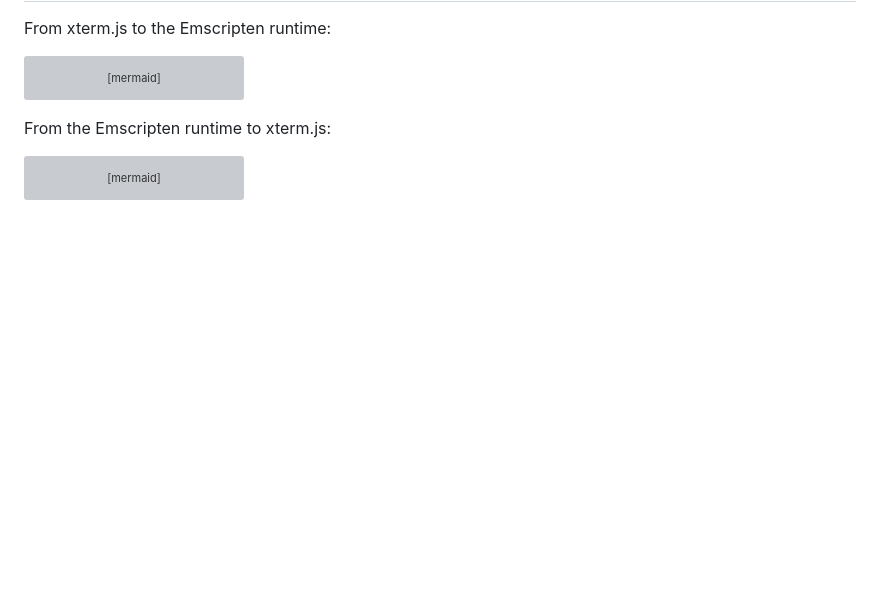
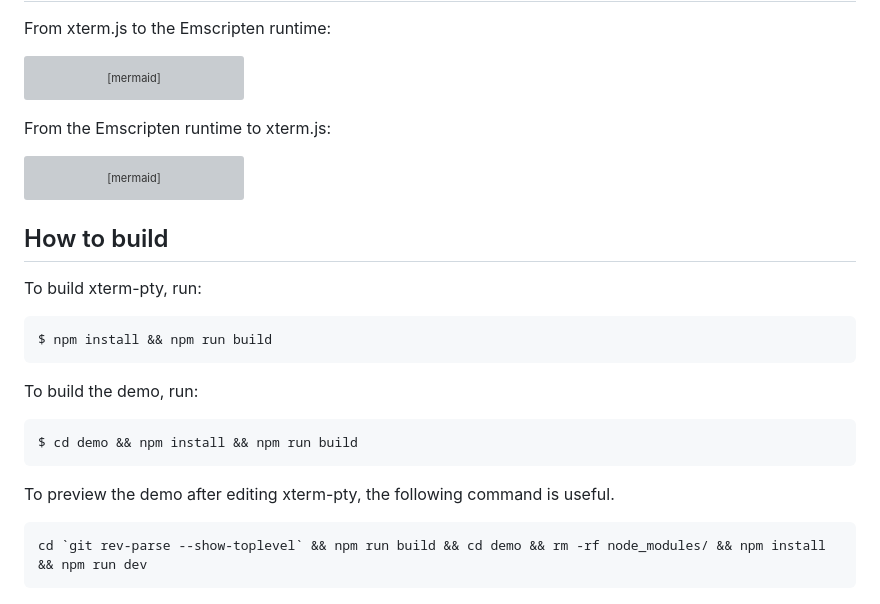
Before and after one commit to mame/xterm-pty, a Markdown page: README.md, the part around the change. Drawn GitHub-style; blank space fills up the shorter version; grey boxes are pictures that could not be loaded.

Commit message:
Add a memo about how to build
ref #6

````diff
--- a/README.md
+++ b/README.md
@@ -189,3 +189,23 @@ graph BT
         H(Emscripten runtime) -->|dirty hack| G
     end
 ```
+
+## How to build
+
+To build xterm-pty, run:
+
+```
+$ npm install && npm run build
+```
+
+To build the demo, run:
+
+```
+$ cd demo && npm install && npm run build
+```
+
+To preview the demo after editing xterm-pty, the following command is useful.
+
+```
+cd `git rev-parse --show-toplevel` && npm run build && cd demo && rm -rf node_modules/ && npm install && npm run dev
+```
````
